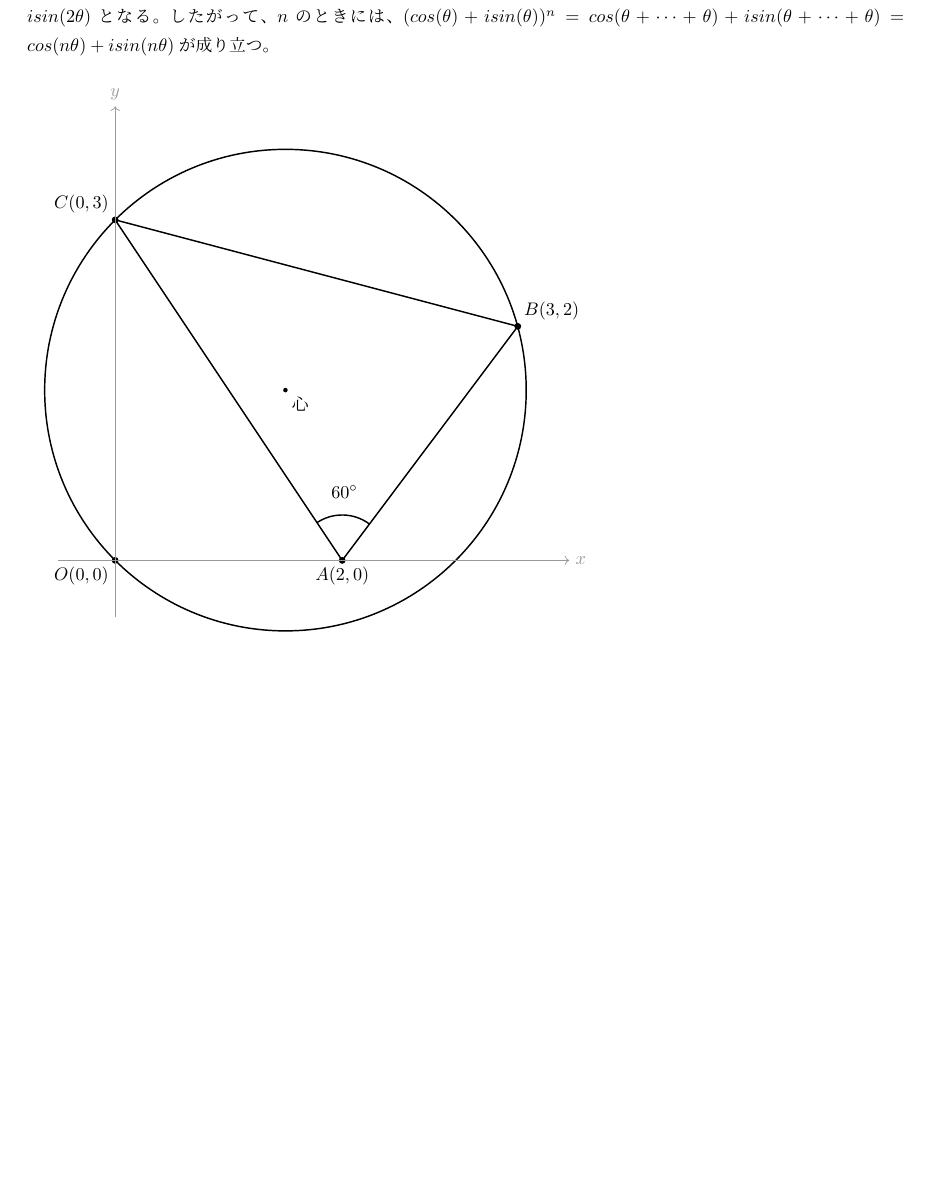
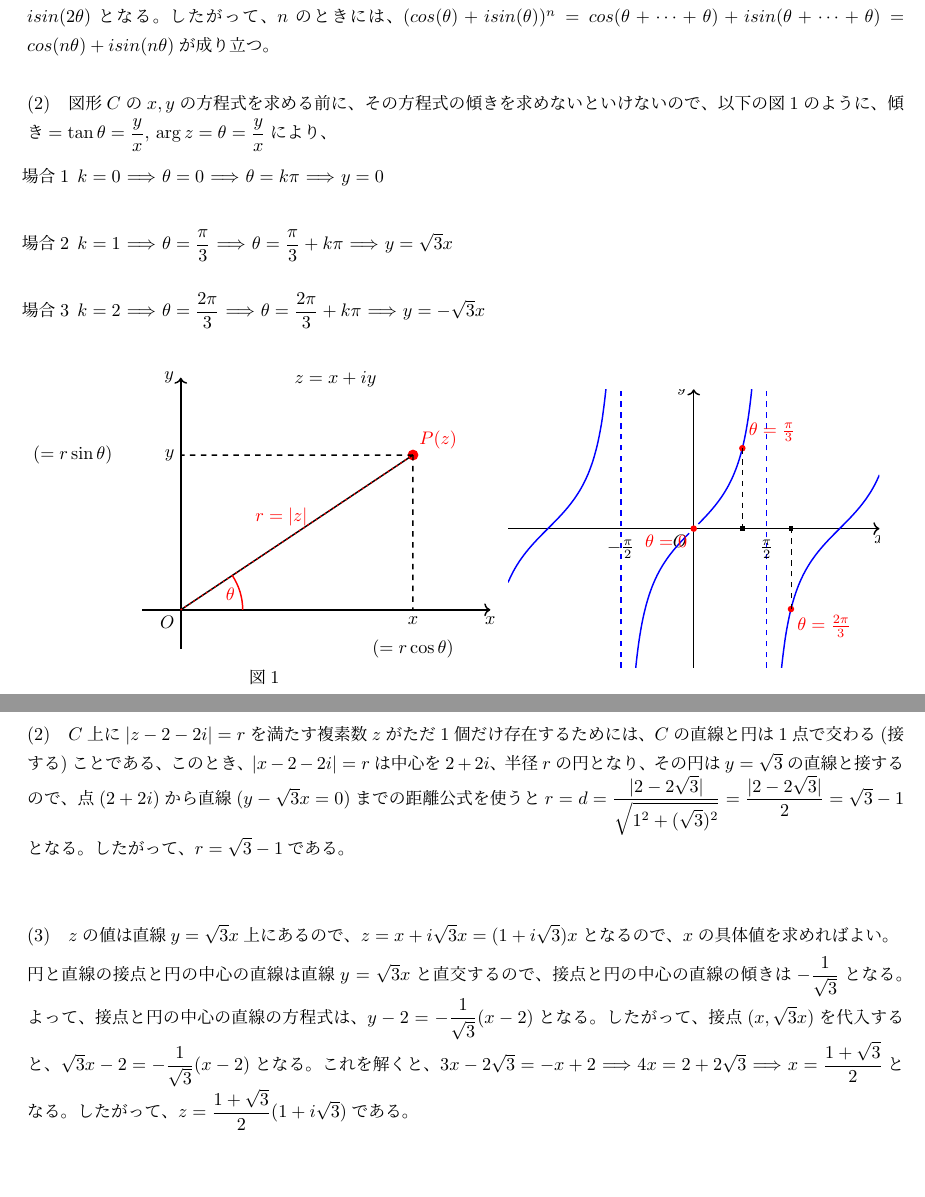
Before and after one commit to Andriyichenko/teaching, a LaTeX document (1.1/ql_answer.tex): part of page 9 of 9 before the commit and two parts of pages 9 and 10 of 10 after it, the two joined at a grey line, cut so that both start at the same text, the shorter picture padded with empty space. Compiled offline with pLaTeX and dvipdfmx.

Commit message:
理系解答の追加

```diff
--- a/1.1/ql_answer.tex
+++ b/1.1/ql_answer.tex
@@ -536,59 +538,117 @@ $ n\neq \phi $とおくと、
 $ \phi = \theta $のとき、$\left(cos(\theta)+isin(\theta)\right)\left(cos(\theta)+isin(\theta)\right) = (cos(\theta)+isin(\theta))^2=cos(\theta+\theta)+isin(\theta+\theta)=cos(2\theta)+isin(2\theta) $となる。
 したがって、$n$のときには、$(cos(\theta)+isin(\theta))^n=cos(\theta+\cdots+\theta)+isin(\theta+\cdots+\theta)=cos(n\theta)+isin(n\theta)$が成り立つ。\\
 
-\begin{tikzpicture}[scale=2.2]
-  % 圆心和半径
-  \coordinate (CircleCenter) at (1.5, 1.5);
-  \def\radius{2.12132}
+\noindent
+(2)\quad 図形$C$の$x,y$の方程式を求める前に、その方程式の傾きを求めないといけないので、以下の図1のように、傾き$=\tan \theta=\dfrac{y}{x}$,
+$\arg z=\theta=\dfrac{y}{x}$により、
+\begin{enumerate}
+\item[場合1] $k=0\ \implies\ \theta=0\ \implies\ \theta=k\pi\ \implies\ y=0$\\[0.5em]
+\item[場合2] $k=1\ \implies\ \theta=\dfrac{\pi}{3}\ \implies\ \theta=\dfrac{\pi}{3}+k\pi\ \implies\ y=\sqrt{3}x$\\[0.5em]
+\item[場合3] $k=2\ \implies\ \theta=\dfrac{2\pi}{3}\ \implies\ \theta=\dfrac{2\pi}{3}+k\pi\ \implies\ y=-\sqrt{3}x$
+\end{enumerate}
 
-  % 点O, A, C的坐标
-  \coordinate (O) at (0,0);
-  \coordinate (A) at (2,0);
-  \coordinate (C) at (0,3);
+\begin{figure}[htbp]
+    \centering
+    \begin{minipage}{0.48\textwidth}
+        \centering
+        \begin{tikzpicture}[scale=1.5]
 
-  % 计算B点坐标，使得∠BAC=60°且B在圆上
-  \path[name path=circle] (CircleCenter) circle (\radius);
-  \path[name path=line] (A) -- ++(53.13:4cm);
-  \path[name intersections={of=circle and line, by=B}];
+            % Draw axes
+            \draw[thick,->] (-0.5,0) -- (4,0) node[below] {$x$};
+            \draw[thick,->] (0,-0.5) -- (0,3) node[left] {$y$};
 
-  % 外接圆
-  \draw[thick] (CircleCenter) circle (\radius);
+            % Origin
+            \node[below left] at (0,0) {$O$};
 
-  % 三角形
-  \draw[thick] (A) -- (B) -- (C) -- cycle;
+            % Point P(z)
+            \coordinate (P) at (3,2);
+            \fill[red] (P) circle(2pt);
+            \node[red,above right] at (P) {$P(z)$};
 
-  % 顶点
-  \fill (O) circle (0.03);
-  \fill (A) circle (0.03);
-  \fill (B) circle (0.03);
-  \fill (C) circle (0.03);
-  \fill (CircleCenter) circle (0.02);
+            % Dashed lines
+            \draw[thick,dashed] (P) -- (3,0);
+            \draw[thick,dashed] (P) -- (0,2);
 
-  % 标签
-  \node[below] at (A) {$A(2, 0)$};
-  \node[above right] at (B) {$B(3, 2)$};
-  \node[above left] at (C) {$C(0, 3)$};
-  \node[below left] at (O) {$O(0, 0)$};
-  \node[below right] at (CircleCenter) {圆心};
+            % Solid line from origin to P (radius r)
+            \draw[thick] (0,0) -- (P);
 
-  % 标记∠BAC
-  \path (A) -- (C) coordinate[pos=0.5] (AC_mid);
-  \path (A) -- (B) coordinate[pos=0.5] (AB_mid);
-  \coordinate (angle_start) at ($(A)!0.4cm!(C)$);
-  \coordinate (angle_end) at ($(A)!0.4cm!(B)$);
-  \draw[thick] (angle_start) arc (123.69:53.13:0.4cm);
-  \node at ($(A) + (88:0.6)$) {$60^\circ$};
+            % Dotted line from origin to P (for r label)
+            \draw[red,dotted,thick] (0,0) -- (P);
+            \node[red,above,sloped] at (1.3,1) {$r=|z|$};
 
-  % 从A到B和A到C的辅助线用于角度标记
-  \draw[gray, dashed] (A) -- ($(A)+(0.5,0)$);
+            % Angle arc
+            \draw[red,thick] (0.8,0) arc (0:33.69:0.8);
+            \node[red,right] at (0.5,0.2) {$\theta$};
 
-  % 坐标轴
-  \draw[->,gray!80] (-0.5,0) -- (4,0) node[right] {$x$};
-  \draw[->,gray!80] (0,-0.5) -- (0,4) node[above] {$y$};
-\end{tikzpicture}
+            % Labels on axes
+            \node[below] at (3,0) {$x$};
+            \node[left] at (0,2) {$y$};
 
+            % Additional labels
+            \node[below] at (3,-0.3) {$(= r\cos\theta)$};
+            \node[left] at (-0.8,2) {$(= r\sin\theta)$};
 
+            % Complex number formula
+            \node[above] at (2,2.8) {$z = x + iy$};
+            \node[below] at (current bounding box.south) {図1};
+        \end{tikzpicture}
+    \end{minipage}%
+    \hfill
+    \begin{minipage}{0.48\textwidth}
+        \centering
+        \begin{tikzpicture}[scale=0.9]
+            % Clip the drawing to ensure y-values do not exceed the y-axis limits
+            \clip (-4,-3) rectangle (4,3);
 
+            % Draw axes
+            \draw[thick,->] (-4,0) -- (4,0) node[below] {$x$};
+            \draw[thick,->] (0,-3) -- (0,3) node[left] {$y$};
 
+            % Origin
+            \node[below left] at (0,0) {$O$};
+
+            % Vertical dashed lines (asymptotes)
+            \draw[blue,dashed,thick] ({-3.14159/2},-3) -- ({-3.14159/2},3);
+            \draw[blue,dashed,thick] ({3.14159/2},-3) -- ({3.14159/2},3);
+
+            % Function curves (tangent-like function)
+            % Left branch
+            \draw[blue,thick,smooth,domain=-4:-1.67] plot (\x,{tan(\x r)});
+            \draw[blue,thick,smooth,domain=-1.47:-0.1] plot (\x,{tan(\x r)});
+
+            % Right branch
+            \draw[blue,thick,smooth,domain=0.1:1.47] plot (\x,{tan(\x r)});
+            \draw[blue,thick,smooth,domain=1.67:4] plot (\x,{tan(\x r)});
+
+            % Mark the points for $\theta=0$, $\theta=\pi/3$, and $\theta=2\pi/3$
+            \fill[red] (0,0) circle (2pt) node[below left] {$\theta=0$};
+            \fill[red] ({3.14159/3},{tan(3.14159/3 r)}) circle (2pt) node[above right] {$\theta=\frac{\pi}{3}$};
+            \fill[red] ({2*3.14159/3},{tan(2*3.14159/3 r)}) circle (2pt) node[below right] {$\theta=\frac{2\pi}{3}$};
+
+            % Draw vertical dashed lines to the x-axis
+            \draw[dashed] ({3.14159/3},{tan(3.14159/3 r)}) -- ({3.14159/3},0);
+            \draw[dashed] ({2*3.14159/3},{tan(2*3.14159/3 r)}) -- ({2*3.14159/3},0);
+
+            % Mark the intersections on the x-axis with small square markers
+            \node[draw, rectangle, fill=black, inner sep=1pt] at ({3.14159/3},0) {};
+            \node[draw, rectangle, fill=black, inner sep=1pt] at ({2*3.14159/3},0) {};
+
+            % Labels on x-axis
+            \node[below] at ({-3.14159/2},-0.1) {$-\frac{\pi}{2}$};
+            \node[below] at ({3.14159/2},-0.1) {$\frac{\pi}{2}$};
+            \node[below] at (current bounding box.south) {図2};
+        \end{tikzpicture}
+    \end{minipage}
+\end{figure}
+\newpage
+\noindent
+(2)\quad $C$上に$|z-2-2i|=r$を満たす複素数$z$がただ1個だけ存在するためには、$C$の直線と円は1点で交わる(接する)ことである、このとき、$|x-2-2i|=r$は中心を$2+2i$、半径$r$の円となり、その円は$y=\sqrt{3}$の直線と接するので、
+点$(2+2i)$から直線($y-\sqrt{3}x=0$)までの距離公式を使うと$r=d=\dfrac{|2-2\sqrt{3}|}{\sqrt{1^2+(\sqrt{3})^2}}=\dfrac{|2-2\sqrt{3}|}{2}=\sqrt{3}-1$となる。したがって、$r=\sqrt{3}-1$である。\\
+\\
+
+\noindent
+(3)\quad $z$の値は直線$y=\sqrt{3}x$上にあるので、$z=x+i\sqrt{3}x=(1+i\sqrt{3})x$となるので、$x$の具体値を求めればよい。\\[0.5em]
+円と直線の接点と円の中心の直線は直線$y=\sqrt{3}x$と直交するので、接点と円の中心の直線の傾きは$-\dfrac{1}{\sqrt{3}}$となる。よって、接点と円の中心の直線の方程式は、$y-2=-\dfrac{1}{\sqrt{3}}(x-2)$となる。したがって、接点$(x,\sqrt{3}x)$を代入すると、$\sqrt{3}x-2=-\dfrac{1}{\sqrt{3}}(x-2)$となる。これを解くと、
+$3x-2\sqrt{3}=-x+2\ \implies\ 4x=2+2\sqrt{3}\ \implies\ x=\dfrac{1+\sqrt{3}}{2}$となる。したがって、$z=\dfrac{1+\sqrt{3}}{2}(1+i\sqrt{3})$である。\\
 \end{CJK}
 \end{document}
```
Also changed, not shown: 1.1/out/ql_answer.pdf, 1.1/ql_answer.tex (2 more changed lines), 3 other files.
